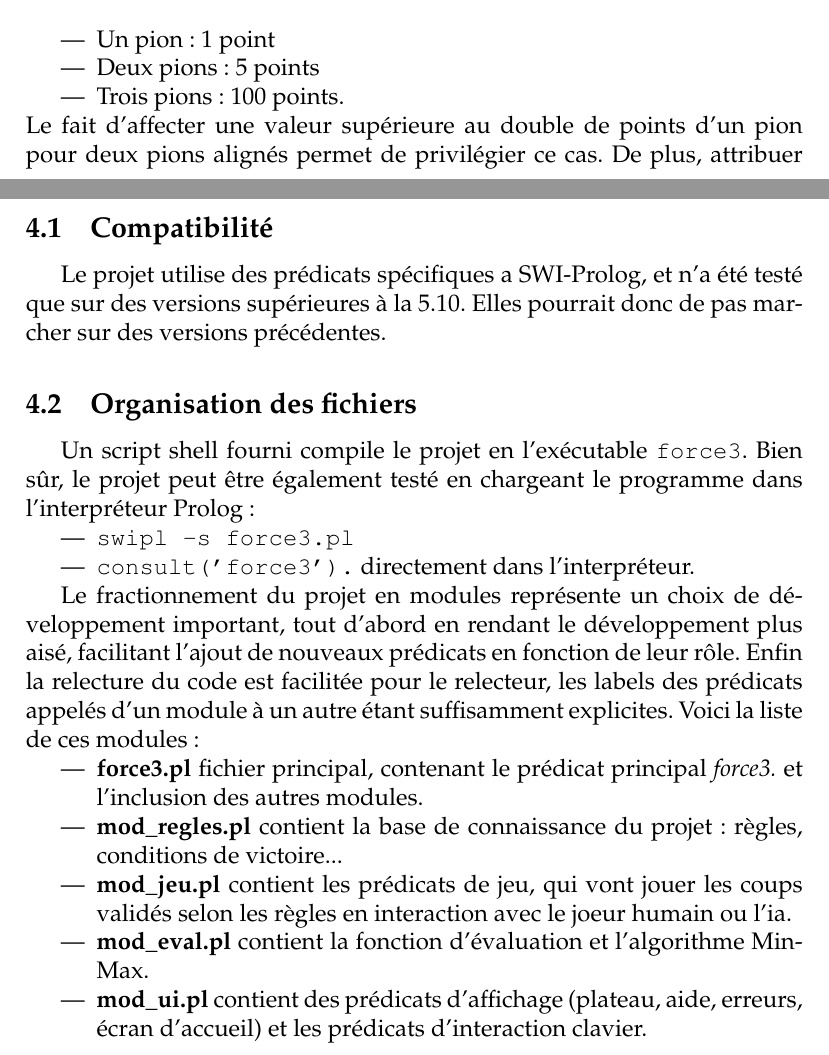
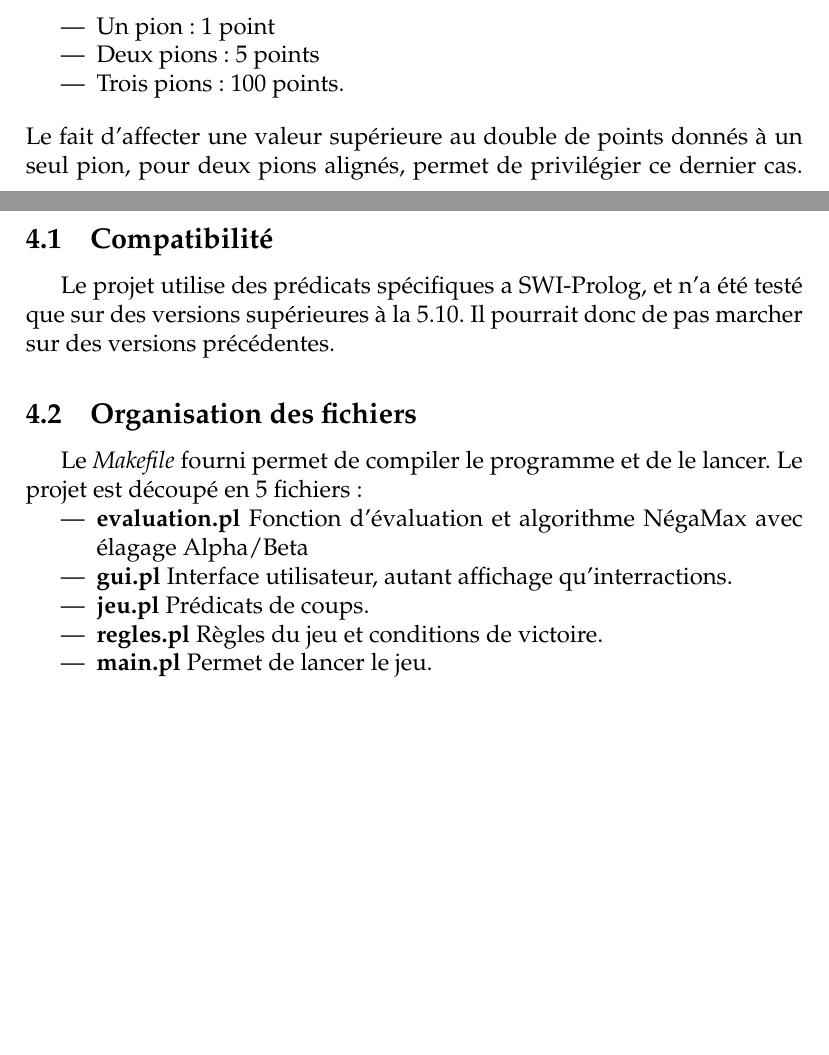
Before and after one commit to DePierre/force_3, a LaTeX document (doc/rapport.tex): two parts of pages 5 and 11 of 14 before the commit and two parts of pages 5 and 11 of 13 after it, joined at a grey line, cut so that both start at the same text, the shorter picture padded with empty space. Compiled offline with pdfLaTeX.

Commit message:
rapport ++

```diff
--- a/doc/rapport.tex
+++ b/doc/rapport.tex
@@ -155,7 +147,8 @@ Un plateau est constitué de 3 \emph{lignes} verticales, 3 \emph{lignes} horizon
 	\item Deux pions: 5 points
 	\item Trois pions : 100 points.
 \end{itemize}
-Le fait d'affecter une valeur supérieure au double de points d'un pion pour deux pions alignés permet de privilégier ce cas. De plus, attribuer 100 points lorsque trois pions sont alignés influencera fortement l'algorithme à tendre vers la victoire !
+\vspace{1em} % hack
+Le fait d'affecter une valeur supérieure au double de points donnés à un seul pion, pour deux pions alignés, permet de privilégier ce dernier cas. De plus, attribuer 100 points lorsque trois pions sont alignés l'influencera fortement l'algorithme à tendre vers la victoire !
 
 \subsubsection{Objectifs de convergence}
 Cette fonction d'évaluation aura non-seulement tendance à favoriser l'alignement de pions, mais également les positions \emph{stratégiques}, offrant un grand nombre de possibilités de jeu, comme le centre ou les angles.
@@ -276,39 +266,16 @@ Cette partie présente les choix d'implémentations, comme la représentation de
 la traduction des règles en Prolog, \dots
 
 \subsection{Compatibilité}
-Le projet utilise des prédicats spécifiques a SWI-Prolog, et n'a été testé que sur des versions supérieures à la 5.10. Elles pourrait donc de pas marcher sur des versions précédentes.
+Le projet utilise des prédicats spécifiques a SWI-Prolog, et n'a été testé que sur des versions supérieures à la 5.10. Il pourrait donc de pas marcher sur des versions précédentes.
 
 \subsection{Organisation des fichiers}
-  Un script shell fourni compile le projet
-  en l'ex\'ecutable \texttt{force3}. Bien sûr, le projet peut être
-  \'egalement test\'e en chargeant le programme dans l'interpr\'eteur Prolog:
-
+Le \emph{Makefile} fourni permet de compiler le programme et de le lancer. Le projet est découpé en 5 fichiers:
   \begin{itemize}
-    \item{\texttt{swipl -s force3.pl}}
-    \item{\texttt{consult('force3').} directement dans l'interpr\'eteur.}
-  \end{itemize}
-
-  Le fractionnement du projet en modules repr\'esente un choix de
-  d\'eveloppement important, tout d'abord en rendant le d\'eveloppement plus
-  ais\'e, facilitant l'ajout de nouveaux pr\'edicats en fonction de leur rôle.
-  Enfin la relecture du code est facilit\'ee pour le relecteur, les labels des
-  pr\'edicats appel\'es d'un module \`a un autre \'etant suffisamment
-  explicites. Voici la liste de ces modules :
-
-  \begin{itemize}
-    \item{\textbf{force3.pl} fichier principal, contenant le pr\'edicat
-                  principal
-                  \emph{force3.} et l'inclusion des autres modules.}
-    \item{\textbf{mod\_regles.pl} contient la base de connaissance du
-                  projet: r\`egles, conditions de victoire...}
-    \item{\textbf{mod\_jeu.pl} contient les pr\'edicats de jeu, qui vont
-                  jouer les coups valid\'es selon les r\`egles en
-                  interaction avec le joeur humain ou l'ia.}
-    \item{\textbf{mod\_eval.pl} contient la fonction
-                  d'\'evaluation et l'algorithme MinMax.}
-    \item{\textbf{mod\_ui.pl} contient des pr\'edicats d'affichage
-                  (plateau, aide, erreurs, \'ecran d'accueil) et
-                  les pr\'edicats d'interaction clavier.}
+    \item \textbf{evaluation.pl} Fonction d'évaluation et algorithme NégaMax avec élagage Alpha/Beta
+    \item \textbf{gui.pl} Interface utilisateur, autant affichage qu'interractions.
+    \item \textbf{jeu.pl} Prédicats de coups.
+    \item \textbf{regles.pl} Règles du jeu et conditions de victoire.
+    \item \textbf{main.pl} Permet de lancer le jeu.
   \end{itemize}
 
 \subsection{Représentation des données}
```
Also changed, not shown: doc/rapport.tex (39 more changed lines).
